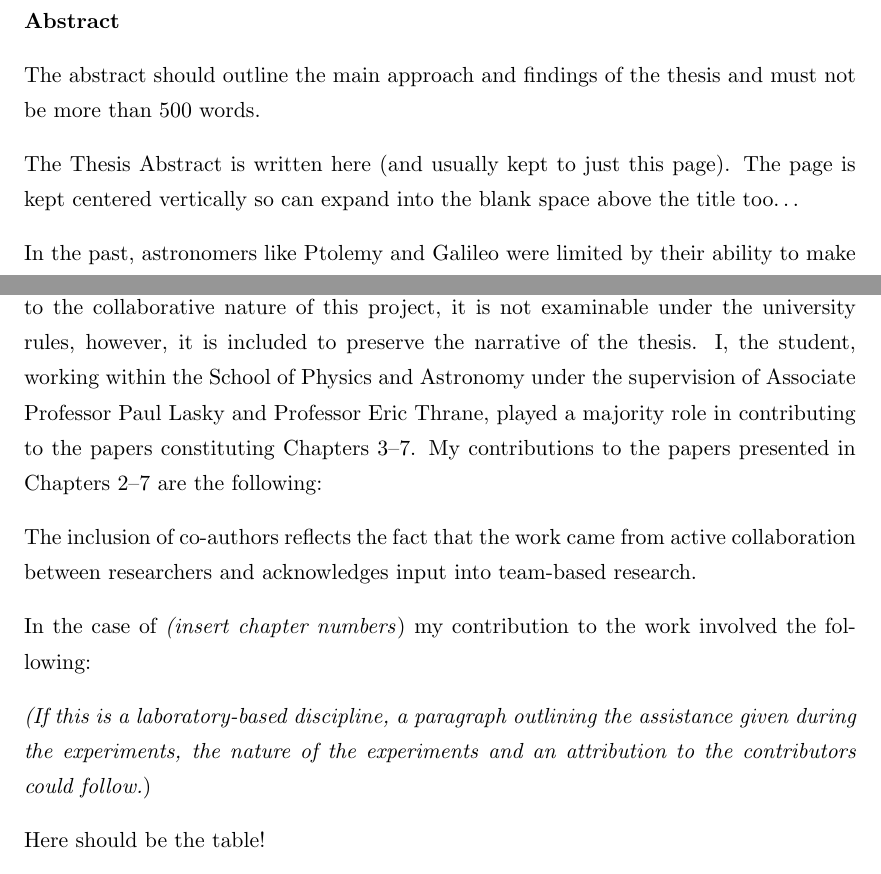
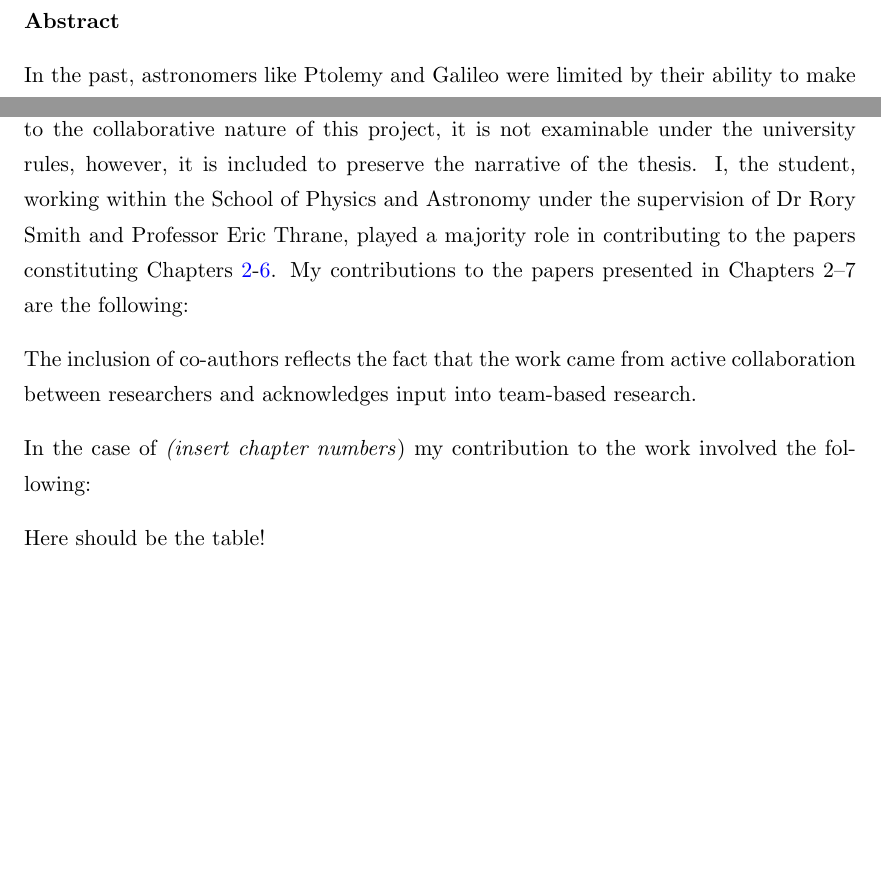
Before and after one commit to avivajpeyi/phd_thesis, a LaTeX thesis (src/thesis.tex, which reads src/preamble/abstract.tex, src/preamble/declaration_publications.tex): two parts of pages 3 and 6 of 63, joined at a grey line, cut so that both start at the same text, the shorter picture padded with empty space. Compiled offline with pdfLaTeX.

Commit message:
add temp

```diff
--- a/src/preamble/abstract.tex
+++ b/src/preamble/abstract.tex
@@ -3,15 +3,6 @@
 % https://www.monash.edu/rlo/graduate-research-writing/write-the-thesis/writing-the-thesis-chapters/structuring-a-long-text
 \abstract{
 \addtocontents{toc}{}  % Add a gap in the Contents, for aesthetics
-
-The abstract should outline the main approach and findings of the thesis and must not be more than 500 words.
-
-The Thesis Abstract is written here (and usually kept to just this page). The page is kept centered vertically so can expand into the blank space above the title too\ldots
-
-% In this thesis, I explore how Bayesian inference is used in the analysis of gravitational waves, and in the analysis of astrophysical time series more broadly. I present the Bilby project, a collaborative software package that has now become a standard analysis tool for gravitational-wave signals. One specific application of Bayesian inference is the search for nonlinear gravitational-wave memory, a hereditary effect in which gravitational-wave strain builds up during an accompanying burst and remains at a constant value different from zero after the wave has passed. This thesis presents the results of measuring mem- ory in the first and second LIGO/Virgo gravitational-wave transient catalogue. This catalogue contains 50 events that have been associated with the coalescence of compact binary objects, with most of them being black holes. Combining the results from these events I find that the hypothesis that memory is present in the catalogue is very slightly favoured but not statistically significant. While memory will not be detectable in a single gravitational-wave signal with current generation detectors, we provide the infrastruc- ture with which to do it in O(2000) events, a milestone likely reached by the end of the decade.
-% The generality and versatility of Bilby allows for the easy deployment of inference meth- ods in wide contexts such as in astrophysical x-ray time series. I present the discovery of a new bias in the search for quasi-periodic oscillations using frequency-domain meth- ods that arises in non-stationary time series. Not accounting for this bias can lead to a strong overestimation of the significance of quasi-periodic oscillations, especially when periodograms and Whittle likelihoods are used. I show that one way of mitigating this ef- fect is to employ Gaussian process modelling. Gaussian processes are in principle superior as they can model deterministic trends, non-stationary behaviour, and heteroscedastic data, but are more computationally expensive and involve more complex modelling pro- cedures. Nevertheless, I show that using a narrow class of kernel functions Gaussian processes are a viable method for finding and characterising quasi-periodic oscillations.
-
-
 
 
 In the past, astronomers like Ptolemy and Galileo were limited by their ability to make and record observations.
--- a/src/preamble/declaration_publications.tex
+++ b/src/preamble/declaration_publications.tex
@@ -10,12 +10,10 @@ thesis.
 
 This thesis includes three original papsers published in peer reviewed journals and two submitted publications.
 These papers are provided in Chapters~\ref{ch.bcr}-\ref{ch.tess}.
-The core theme of the thesis is (\emph{insert theme}).
 The ideas, development and writing up of all the papers in the thesis were the principal responsibility of myself, the student, working within the
  under the  supervision of Dr Rory Smith and Professor Eric Thrane.
 
-
-Although I was responsible for some results, and software development of the paper that constitutes \cref{ch.pbilby}, I do not claim to be the principal contributor to this work. Due to the collaborative nature of this project, it is not examinable under the university rules, however, it is included to preserve the narrative of the thesis. I, the student, working within the School of Physics and Astronomy under the supervision of Associate Professor Paul Lasky and Professor Eric Thrane, played a majority role in contributing to the papers constituting Chapters 3–7. My contributions to the papers presented in Chapters 2–7 are the following:
+Although I was responsible for some results, and software development of the paper that constitutes \cref{ch.pbilby}, I do not claim to be the principal contributor to this work. Due to the collaborative nature of this project, it is not examinable under the university rules, however, it is included to preserve the narrative of the thesis. I, the student, working within the School of Physics and Astronomy under the supervision of Dr Rory Smith and Professor Eric Thrane, played a majority role in contributing to the papers constituting Chapters~\ref{ch.bcr}-\ref{ch.tess}. My contributions to the papers presented in Chapters 2–7 are the following:
 
 
 The inclusion of co-authors reflects the fact that the work came from active collaboration between researchers and acknowledges input into
@@ -23,7 +21,6 @@ team-based research.
 
 In the case of \emph{(insert chapter numbers}) my  contribution to the work involved the following:
 
-\emph{(If this is a laboratory-based discipline, a paragraph outlining the assistance given during the experiments, the nature of the experiments and an attribution to the contributors could follow.})
 
 Here should be the table!
 
```
Also changed, not shown: src/preamble/acknowledgements.tex (+1 -3 lines).
